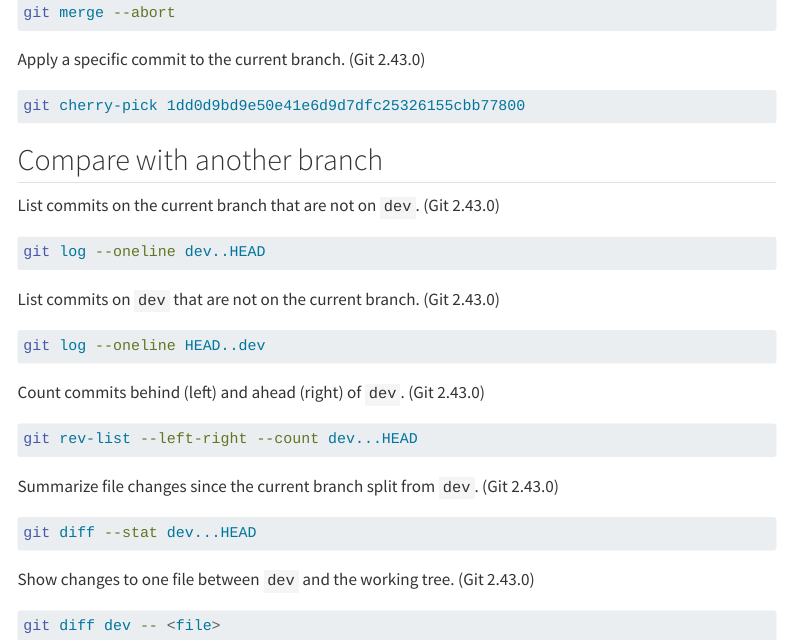
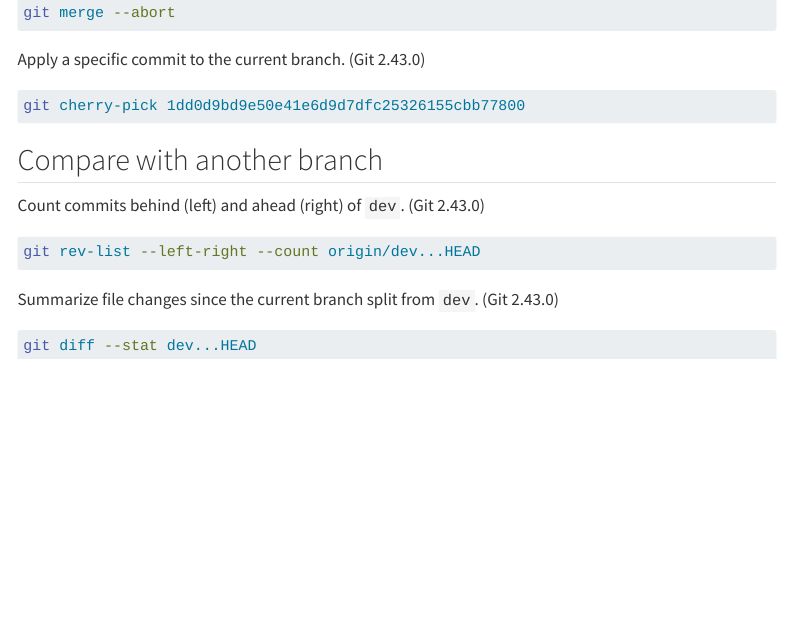
Before and after one commit to cefect/cef_cheatsheet, a Quarto document (pages/git.qmd): the page in a window 1100 px wide, from 720 px down. Rendered offline with R 4.5, knitr and Pandoc in place of Quarto, with nearby package versions; menus at the side of the page are left out.

Commit message:
git changes

````diff
--- a/pages/git.qmd
+++ b/pages/git.qmd
@@ -54,22 +54,10 @@ git cherry-pick 1dd0d9bd9e50e41e6d9d7dfc25326155cbb77800
 
 ## Compare with another branch
 
-List commits on the current branch that are not on `dev`. (Git 2.43.0)
-
-```bash
-git log --oneline dev..HEAD
-```
-
-List commits on `dev` that are not on the current branch. (Git 2.43.0)
-
-```bash
-git log --oneline HEAD..dev
-```
-
 Count commits behind (left) and ahead (right) of `dev`. (Git 2.43.0)
 
 ```bash
-git rev-list --left-right --count dev...HEAD
+git rev-list --left-right --count origin/dev...HEAD
 ```
 
 Summarize file changes since the current branch split from `dev`. (Git 2.43.0)
@@ -77,9 +65,3 @@ Summarize file changes since the current branch split from `dev`. (Git 2.43.0)
 ```bash
 git diff --stat dev...HEAD
 ```
-
-Show changes to one file between `dev` and the working tree. (Git 2.43.0)
-
-```bash
-git diff dev -- <file>
-```
````
